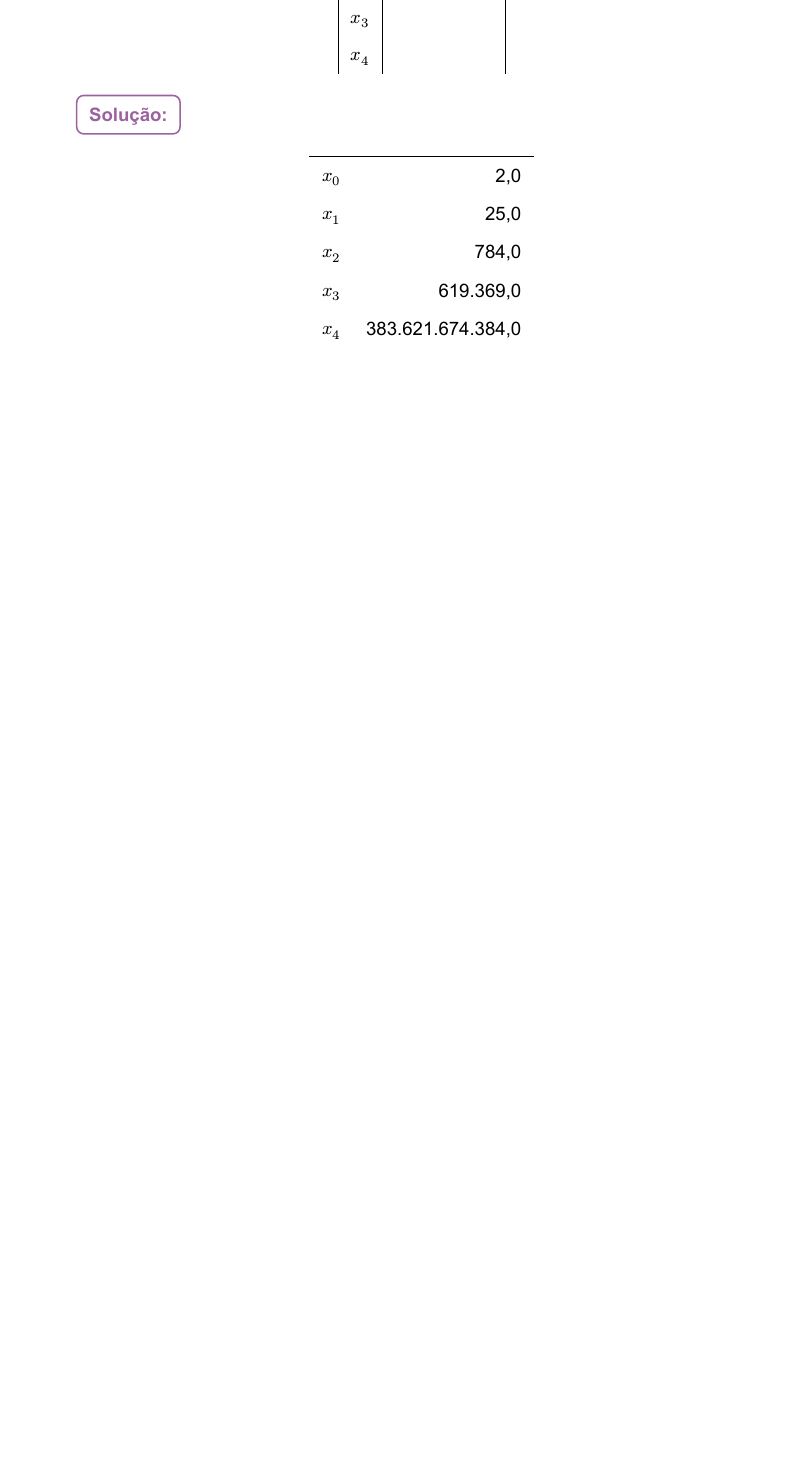
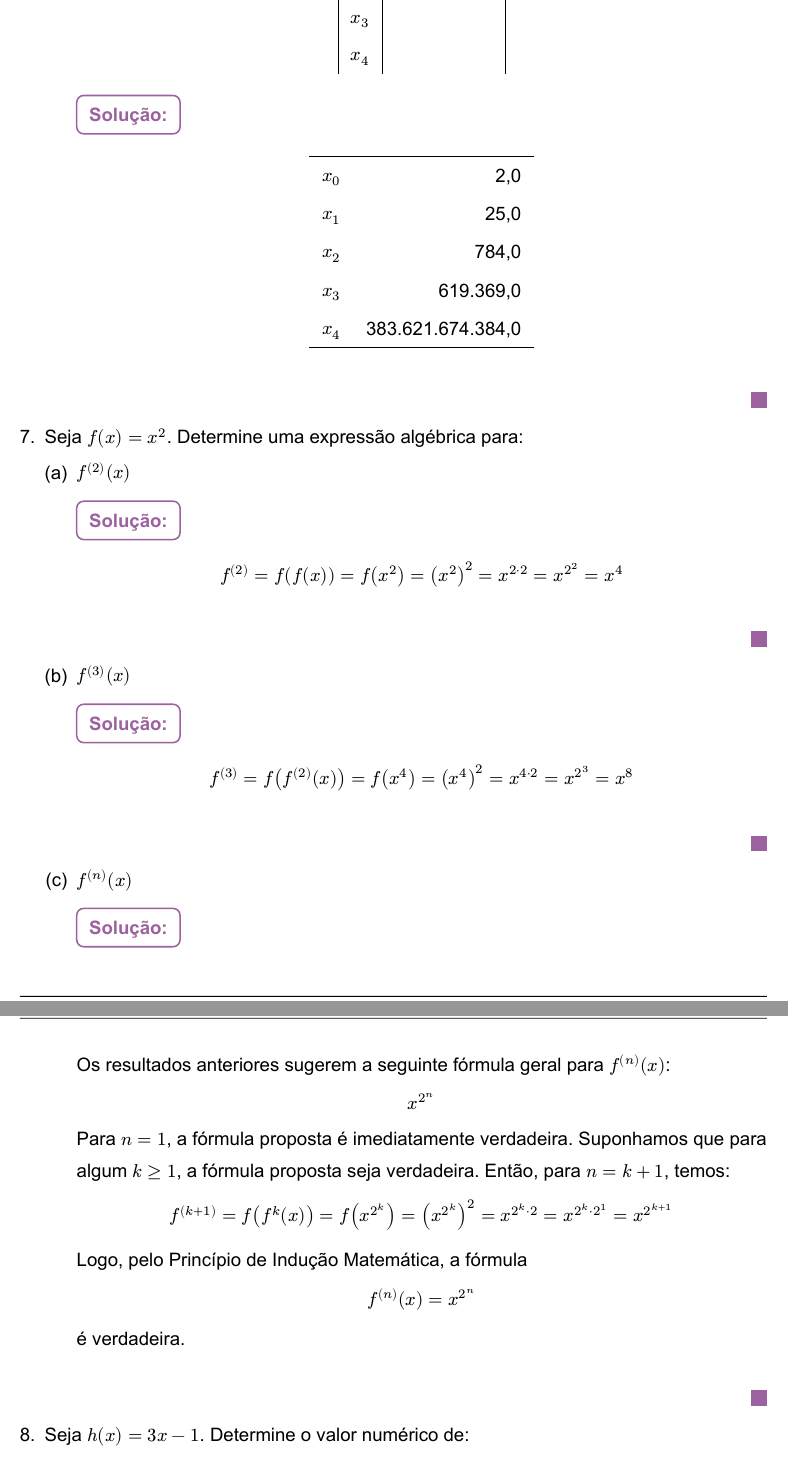
Before and after one commit to costandrad/chaos-and-fractals-introduction-feldman, a Typst document (chapter-02/main.typ): part of page 6 of 6 before the commit and two parts of pages 6 and 7 of 8 after it, the two joined at a grey line, cut so that both start at the same text, the shorter picture padded with empty space. The pictures show the PDF file chapter-02/main.pdf that the author committed with the source.

Commit message:
exercícios 7 e 8 e compilação do pdf

```diff
--- a/chapter-02/main.typ
+++ b/chapter-02/main.typ
@@ -423,3 +423,8 @@
         )
       ]
     ])
+
++ Seja $f(x) = x^2$. Determine uma expressão algébrica para:
+  #set enum(numbering: "(a)")
+  + $f^((2))(x)$
+    #solution([
@@ -425,0 +443,19 @@
+  + $f^((n))(x)$
+    #solution([
+      Os resultados anteriores sugerem a seguinte fórmula geral para $f^((n))(x)$: $ x^(2^n) $
+      Para $n = 1$, a fórmula proposta é imediatamente verdadeira. Suponhamos que para algum $k >= 1$, a fórmula proposta seja verdadeira. Então, para $n = k + 1$, temos:
+      $
+        f^((k+ 1)) = f(f^(k)(x)) = f(x^(2^k)) = (x^(2^k))^2 = x^(2^k dot 2) = x^(2^k dot 2^1) = x^(2^(k + 1))
+      $
+
+      Logo, pelo Princípio de Indução Matemática, a fórmula
+      $
+        f^((n))(x) = x^(2^(n))
+      $
+      é verdadeira.
+    ])
+
++ Seja $h(x) = 3x - 1$. Determine o valor numérico de:
+  #set enum(numbering: "(a)")
+  + $h^((2))(1)$
+    #solution([
```
Also changed, not shown: chapter-02/main.pdf, chapter-02/main.typ (42 more changed lines).
